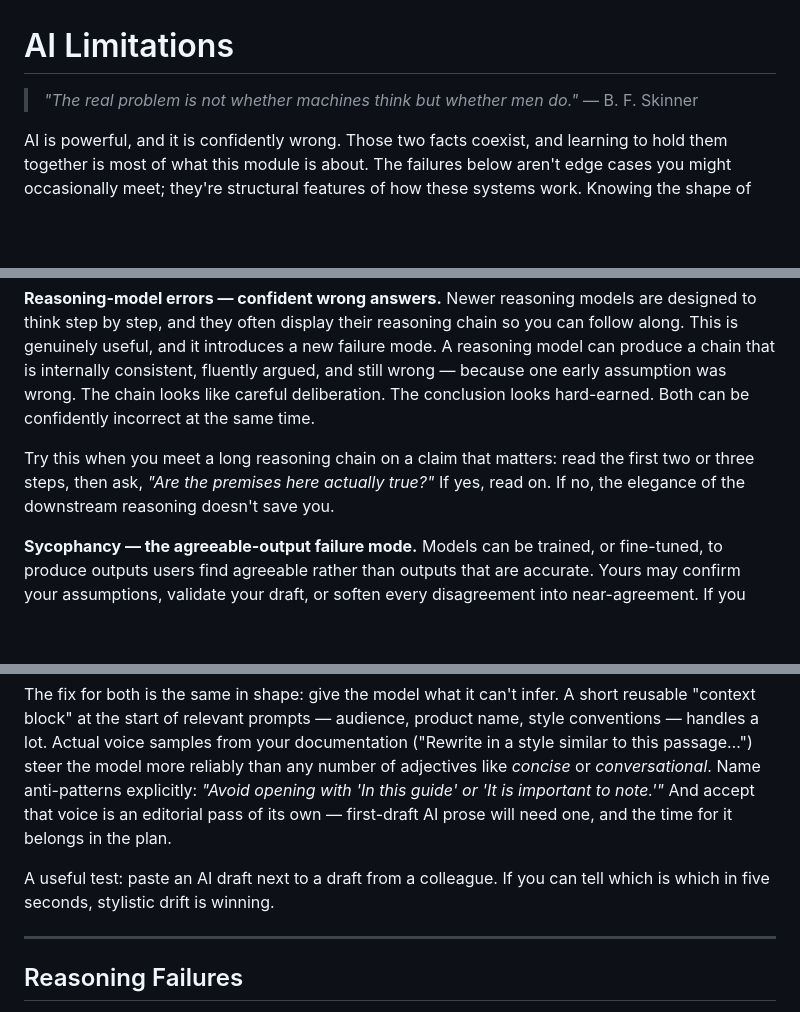
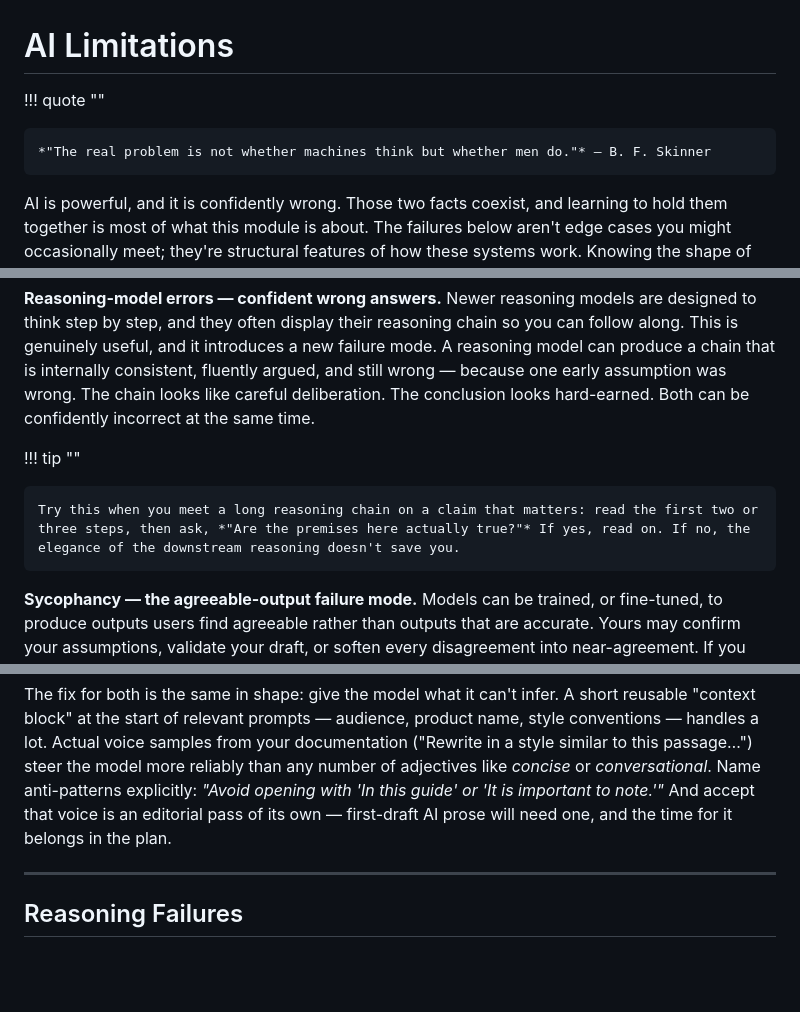
Before and after one commit to Rakardi/ai-writing, a Markdown page: docs/module3.md, 3 parts joined by grey strips. Drawn GitHub-style; blank space fills up the shorter version.

Commit message:
Format quotes and add tips in module3.md
Updated quotes to use proper formatting and added tips for clarity.

```diff
--- a/docs/module3.md
+++ b/docs/module3.md
@@ -1,7 +1,8 @@
 # AI Limitations
 
-> *"The real problem is not whether machines think but whether men do."*
-> — B. F. Skinner
+!!! quote ""
+
+    *"The real problem is not whether machines think but whether men do."* — B. F. Skinner
 
 AI is powerful, and it is confidently wrong. Those two facts coexist, and learning to hold them together is most of what this module is about. The failures below aren't edge cases you might occasionally meet; they're structural features of how these systems work. Knowing the shape of each one is what lets you keep the speed AI offers without paying for it in quiet mistakes that reach your readers.
 
@@ -45,7 +46,9 @@ A standard LLM extrapolates beyond its training data, filling gaps with confiden
 **Reasoning-model errors — confident wrong answers.**
 Newer reasoning models are designed to think step by step, and they often display their reasoning chain so you can follow along. This is genuinely useful, and it introduces a new failure mode. A reasoning model can produce a chain that is internally consistent, fluently argued, and still wrong — because one early assumption was wrong. The chain looks like careful deliberation. The conclusion looks hard-earned. Both can be confidently incorrect at the same time.
 
-Try this when you meet a long reasoning chain on a claim that matters: read the first two or three steps, then ask, *"Are the premises here actually true?"* If yes, read on. If no, the elegance of the downstream reasoning doesn't save you.
+!!! tip ""
+
+    Try this when you meet a long reasoning chain on a claim that matters: read the first two or three steps, then ask, *"Are the premises here actually true?"* If yes, read on. If no, the elegance of the downstream reasoning doesn't save you.
 
 **Sycophancy — the agreeable-output failure mode.**
 Models can be trained, or fine-tuned, to produce outputs users find agreeable rather than outputs that are accurate. Yours may confirm your assumptions, validate your draft, or soften every disagreement into near-agreement. If you notice the model reliably opens with "Great approach!" before offering feedback, treat that warmth as ambient tone, not as evaluation. Paste a deliberately flawed draft sometime and see whether the model catches the flaws or praises the structure. A little adversarial probing tells you quickly how agreeable your tool is under the hood.
@@ -70,8 +73,6 @@ The mechanisms differ; the habit is the same. Verify claims against authoritativ
 Even factually correct output can miss the context of *your* product, *your* audience, or *your* organization. The model doesn't know your product's terminology, your audience's skill level, your legal constraints, or what was decided in last week's roadmap meeting. It also doesn't write in your voice. Left unattended, AI prose drifts toward the statistical middle: grammatically perfect, tonally flat, padded with "It is important to note that…" and "In order to…", and rhythmically identical paragraph after paragraph.
 
 The fix for both is the same in shape: give the model what it can't infer. A short reusable "context block" at the start of relevant prompts — audience, product name, style conventions — handles a lot. Actual voice samples from your documentation ("Rewrite in a style similar to this passage…") steer the model more reliably than any number of adjectives like *concise* or *conversational*. Name anti-patterns explicitly: *"Avoid opening with 'In this guide' or 'It is important to note.'"* And accept that voice is an editorial pass of its own — first-draft AI prose will need one, and the time for it belongs in the plan.
-
-A useful test: paste an AI draft next to a draft from a colleague. If you can tell which is which in five seconds, stylistic drift is winning.
 
 ---
 
```
